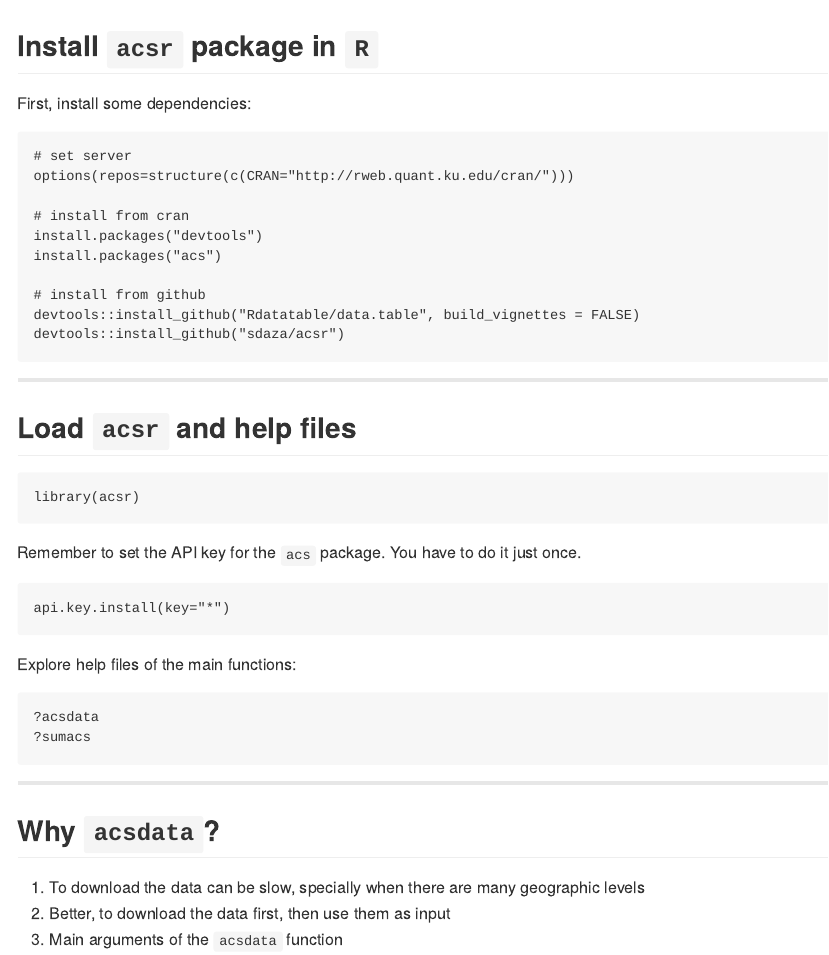
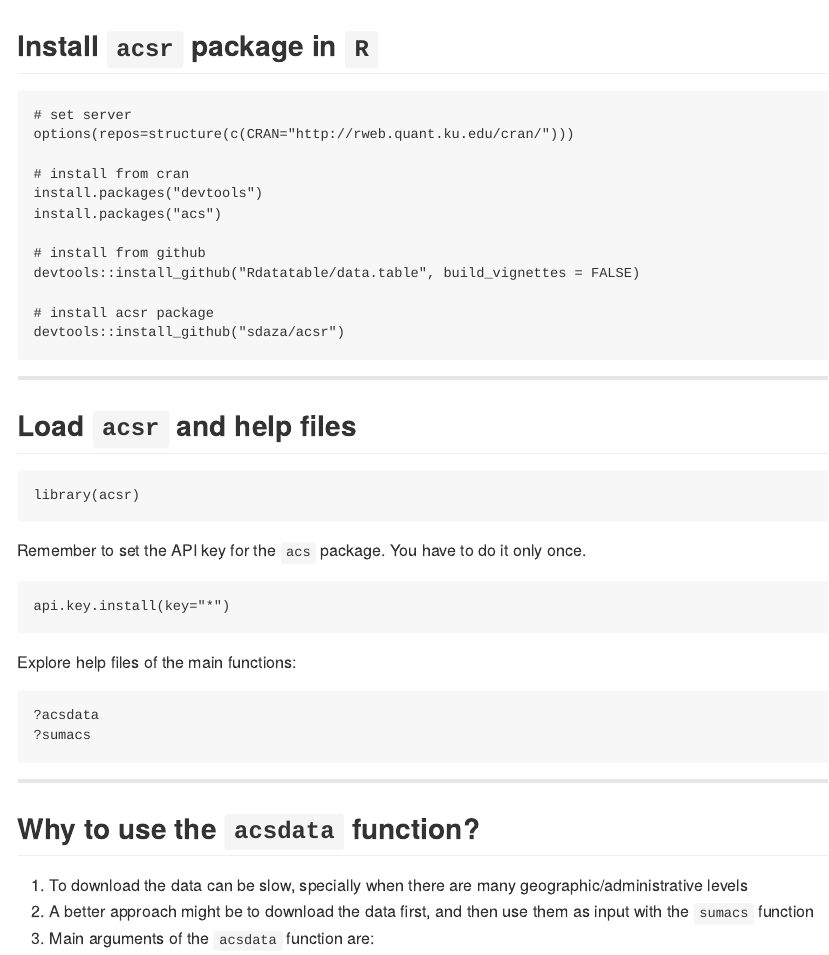
Before and after one commit to sdaza/acsr_presentation, an R Markdown document (index.Rmd): the page in a window 1100 px wide, from its top. The pictures show the output file index.md that the author committed with the source, drawn offline in the style of GitHub.

Commit message:
publishing deck

````diff
--- a/index.Rmd
+++ b/index.Rmd
@@ -11,7 +11,6 @@ widgets     : []            # {mathjax, quiz, bootstrap}
 
 ## Install `acsr` package in `R`
 
-First, install some dependencies:
 
 ```
 # set server
@@ -23,6 +22,8 @@ install.packages("acs")
 
 # install from github
 devtools::install_github("Rdatatable/data.table", build_vignettes = FALSE)
+
+# install acsr package
 devtools::install_github("sdaza/acsr")
 ```
 
@@ -35,7 +36,7 @@ library(acsr)
 ```
 
 Remember to set the API key for the `acs` package.
-You have to do it just once.
+You have to do it only once.
 
 ```
 api.key.install(key="*")
@@ -49,8 +50,8 @@ Explore help files of the main functions:
 
 ----
 
-## Why `acsdata`?
+## Why to use the `acsdata` function?
 
-1. To download the data can be slow, specially when there are many geographic levels
-2. Better, to download the data first, then use them as input
-3. Main arguments of the `acsdata` function
+1. To download the data can be slow, specially when there are many geographic/administrative levels
+2. A better approach might be to download the data first, and then use them as input with the `sumacs` function
+3. Main arguments of the `acsdata` function are:
````
Also changed, not shown: index.html, index.md.
